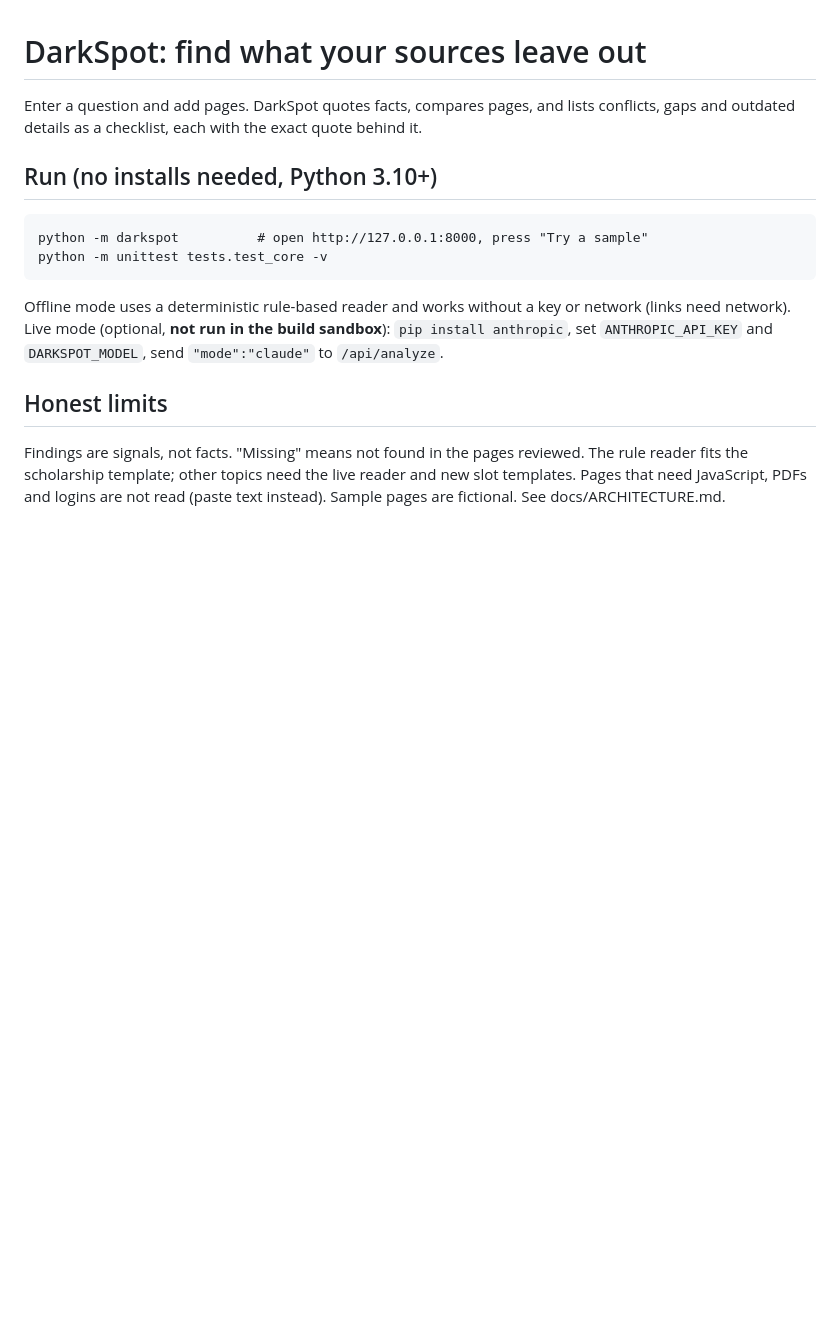
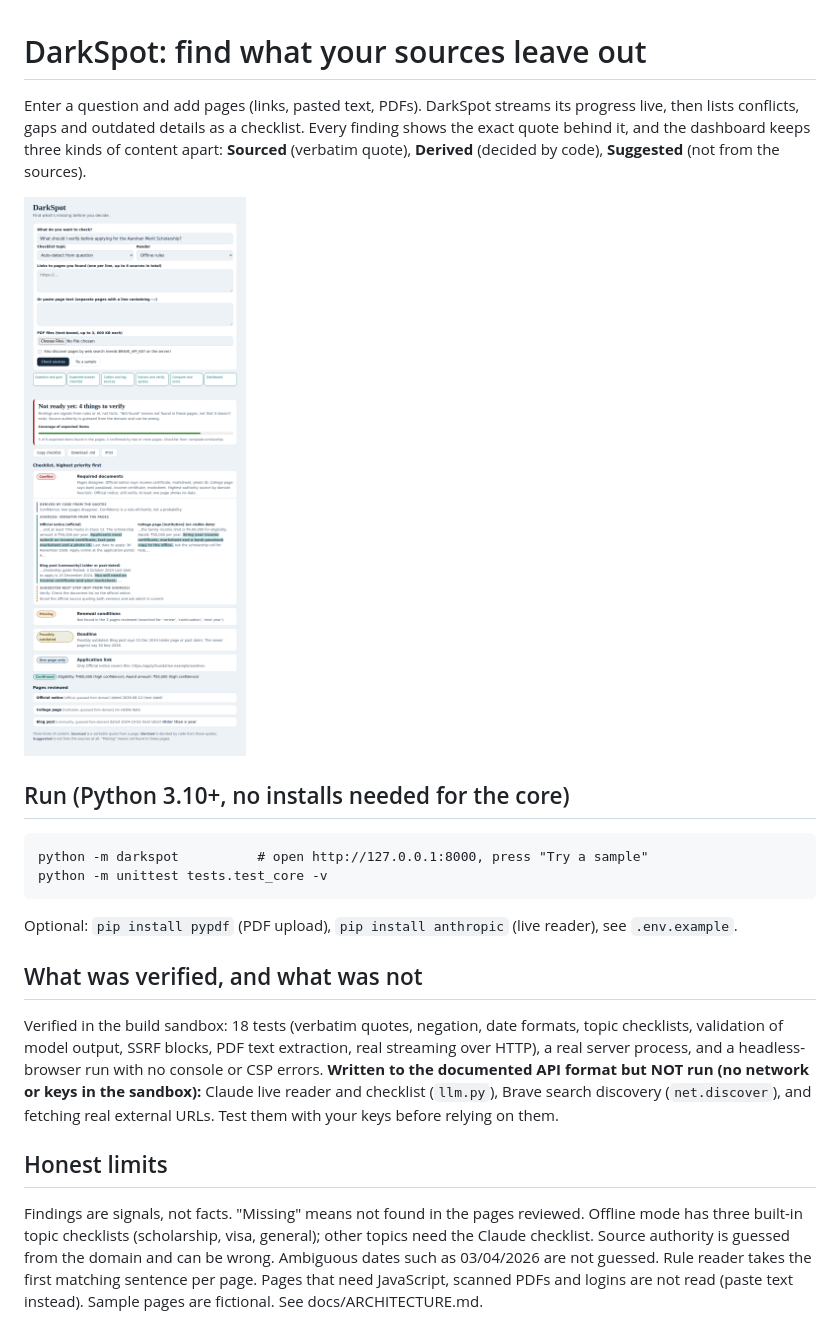
Before and after one commit to karthik1820w/darkspot, a Markdown page: README.md, the part around the change. Drawn GitHub-style; pictures changed too: docs/screenshot.png (added); blank space fills up the shorter version.

```diff
--- a/README.md
+++ b/README.md
@@ -1,14 +1,24 @@
 # DarkSpot: find what your sources leave out
 
-Enter a question and add pages. DarkSpot quotes facts, compares pages, and lists conflicts, gaps and outdated details as a checklist, each with the exact quote behind it.
+Enter a question and add pages (links, pasted text, PDFs). DarkSpot streams its progress live, then lists conflicts, gaps and outdated details
+as a checklist. Every finding shows the exact quote behind it, and the dashboard keeps three kinds of content apart:
+**Sourced** (verbatim quote), **Derived** (decided by code), **Suggested** (not from the sources).
 
-## Run (no installs needed, Python 3.10+)
+![dashboard](docs/screenshot.png)
+
+## Run (Python 3.10+, no installs needed for the core)
     python -m darkspot          # open http://127.0.0.1:8000, press "Try a sample"
     python -m unittest tests.test_core -v
+Optional: `pip install pypdf` (PDF upload), `pip install anthropic` (live reader), see `.env.example`.
 
-Offline mode uses a deterministic rule-based reader and works without a key or network (links need network).
-Live mode (optional, **not run in the build sandbox**): `pip install anthropic`, set `ANTHROPIC_API_KEY` and `DARKSPOT_MODEL`, send `"mode":"claude"` to `/api/analyze`.
+## What was verified, and what was not
+Verified in the build sandbox: 18 tests (verbatim quotes, negation, date formats, topic checklists, validation of model output, SSRF blocks,
+PDF text extraction, real streaming over HTTP), a real server process, and a headless-browser run with no console or CSP errors.
+**Written to the documented API format but NOT run (no network or keys in the sandbox):** Claude live reader and checklist (`llm.py`),
+Brave search discovery (`net.discover`), and fetching real external URLs. Test them with your keys before relying on them.
 
 ## Honest limits
-Findings are signals, not facts. "Missing" means not found in the pages reviewed. The rule reader fits the scholarship template; other topics need the live reader and new slot templates. Pages that need JavaScript, PDFs and logins are not read (paste text instead). Sample pages are fictional.
-See docs/ARCHITECTURE.md.
+Findings are signals, not facts. "Missing" means not found in the pages reviewed. Offline mode has three built-in topic checklists
+(scholarship, visa, general); other topics need the Claude checklist. Source authority is guessed from the domain and can be wrong.
+Ambiguous dates such as 03/04/2026 are not guessed. Rule reader takes the first matching sentence per page. Pages that need JavaScript,
+scanned PDFs and logins are not read (paste text instead). Sample pages are fictional. See docs/ARCHITECTURE.md.
```
Also changed, not shown: docs/ARCHITECTURE.md (+16 -12 lines), 12 other files.
